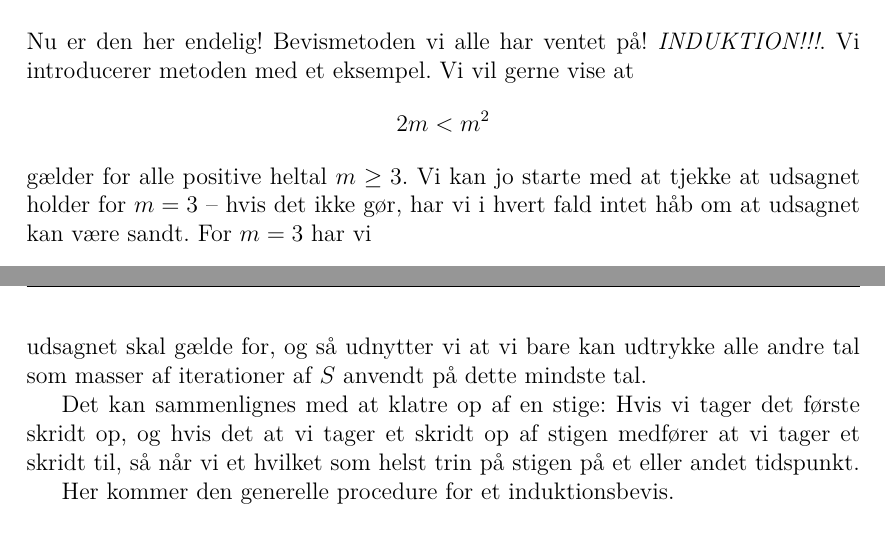
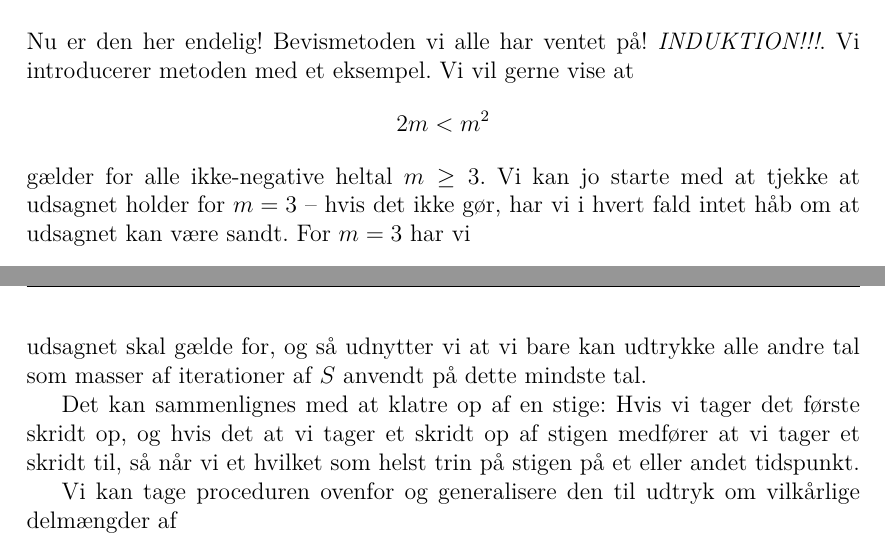
Before and after one commit to Rasmustex/unfmatklub, a LaTeX document (2025-02-12-induktion/main.tex): two parts of pages 4 and 5 of 5, joined at a grey line, cut so that both start at the same text. Compiled offline with pdfLaTeX.

Commit message:
fixed positive heltal

```diff
--- a/2025-02-12-induktion/main.tex
+++ b/2025-02-12-induktion/main.tex
@@ -114,7 +114,7 @@ Nu er den her endelig! Bevismetoden vi alle har ventet på! \emph{INDUKTION!!!}.
 \[
   2m<m^2
 \]
-gælder for alle positive heltal \(m\ge 3\). Vi kan jo starte med at tjekke at udsagnet holder for \(m=3\) -- hvis det ikke gør, har vi i hvert fald intet håb om at udsagnet kan være sandt. For \(m=3\) har vi
+gælder for alle ikke-negative heltal \(m\ge 3\). Vi kan jo starte med at tjekke at udsagnet holder for \(m=3\) -- hvis det ikke gør, har vi i hvert fald intet håb om at udsagnet kan være sandt. For \(m=3\) har vi
 \[
   2m=6,\ m^2=9.
   \]
@@ -141,5 +141,6 @@ gælder for alle positive heltal \(m\ge 3\). Vi kan jo starte med at tjekke at u
 
       Det kan sammenlignes med at klatre op af en stige: Hvis vi tager det første skridt op, og hvis det at vi tager et skridt op af stigen medfører at vi tager et skridt til, så når vi et hvilket som helst trin på stigen på et eller andet tidspunkt.
 
-      Her kommer den generelle procedure for et induktionsbevis.
+Vi kan tage proceduren ovenfor og generalisere den til udtryk om vilkårlige delmængder af
+
 \end{document}
```
Also changed, not shown: 2025-02-12-induktion/main.pdf, 2025-02-12-induktion/main.tex (6 more changed lines).
